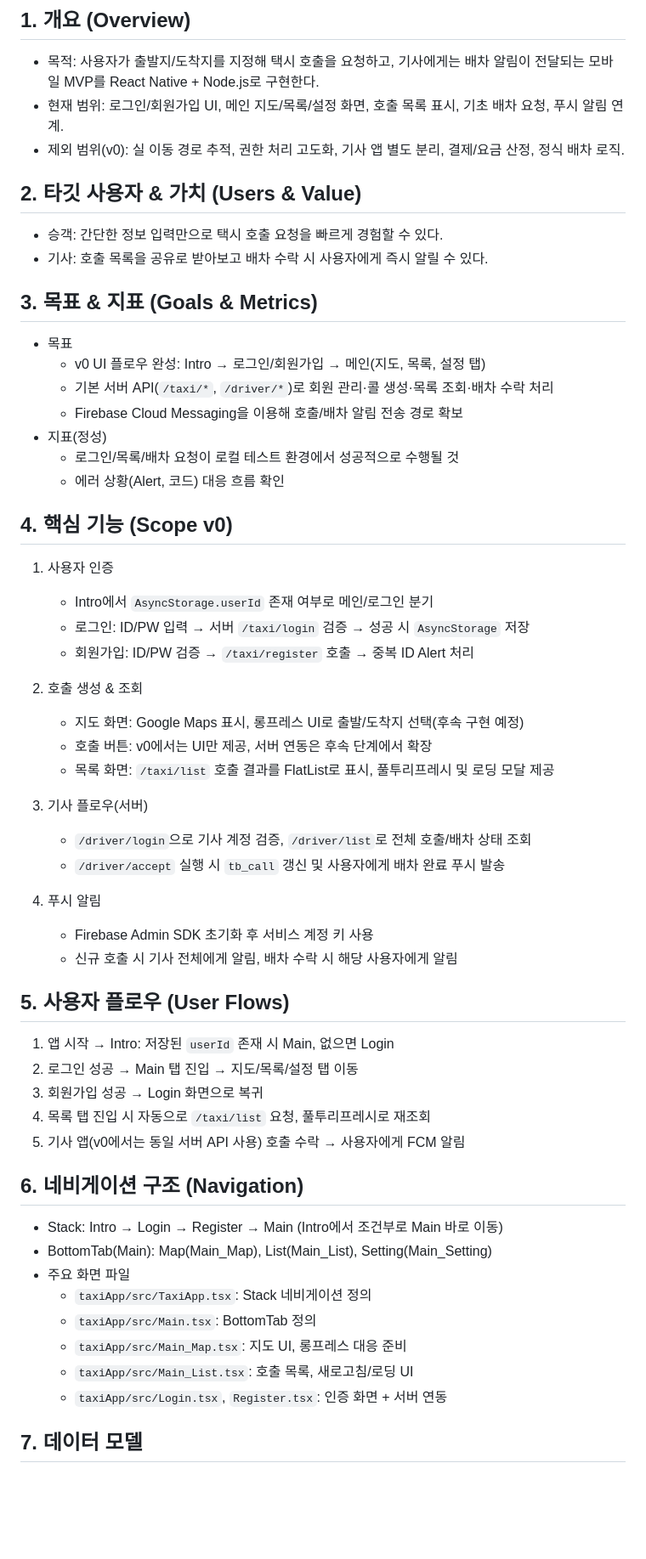
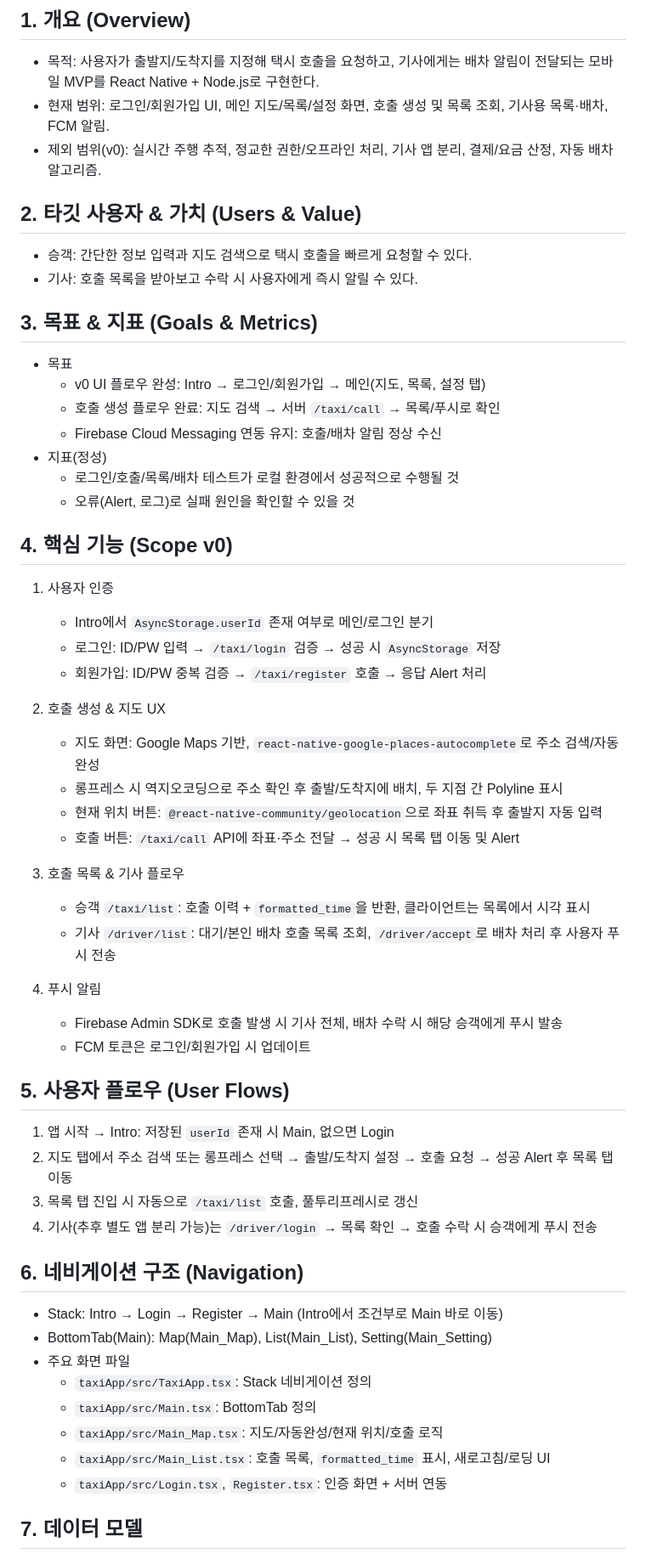
Before and after one commit to JungH200000/rn-taxi-app, a Markdown page: docs/PRD.md, the part around one of its changes. Shown at 85% size. Drawn GitHub-style; blank space fills up the shorter version.

```diff
--- a/docs/PRD.md
+++ b/docs/PRD.md
@@ -5,54 +5,54 @@
 ## 1. 개요 (Overview)
 
 - 목적: 사용자가 출발지/도착지를 지정해 택시 호출을 요청하고, 기사에게는 배차 알림이 전달되는 모바일 MVP를 React Native + Node.js로 구현한다.
-- 현재 범위: 로그인/회원가입 UI, 메인 지도/목록/설정 화면, 호출 목록 표시, 기초 배차 요청, 푸시 알림 연계.
-- 제외 범위(v0): 실 이동 경로 추적, 권한 처리 고도화, 기사 앱 별도 분리, 결제/요금 산정, 정식 배차 로직.
+- 현재 범위: 로그인/회원가입 UI, 메인 지도/목록/설정 화면, 호출 생성 및 목록 조회, 기사용 목록·배차, FCM 알림.
+- 제외 범위(v0): 실시간 주행 추적, 정교한 권한/오프라인 처리, 기사 앱 분리, 결제/요금 산정, 자동 배차 알고리즘.
 
 ## 2. 타깃 사용자 & 가치 (Users & Value)
 
-- 승객: 간단한 정보 입력만으로 택시 호출 요청을 빠르게 경험할 수 있다.
-- 기사: 호출 목록을 공유로 받아보고 배차 수락 시 사용자에게 즉시 알릴 수 있다.
+- 승객: 간단한 정보 입력과 지도 검색으로 택시 호출을 빠르게 요청할 수 있다.
+- 기사: 호출 목록을 받아보고 수락 시 사용자에게 즉시 알릴 수 있다.
 
 ## 3. 목표 & 지표 (Goals & Metrics)
 
 - 목표
   - v0 UI 플로우 완성: Intro → 로그인/회원가입 → 메인(지도, 목록, 설정 탭)
-  - 기본 서버 API(`/taxi/*`, `/driver/*`)로 회원 관리·콜 생성·목록 조회·배차 수락 처리
-  - Firebase Cloud Messaging을 이용해 호출/배차 알림 전송 경로 확보
+  - 호출 생성 플로우 완료: 지도 검색 → 서버 `/taxi/call` → 목록/푸시로 확인
+  - Firebase Cloud Messaging 연동 유지: 호출/배차 알림 정상 수신
 - 지표(정성)
-  - 로그인/목록/배차 요청이 로컬 테스트 환경에서 성공적으로 수행될 것
-  - 에러 상황(Alert, 코드) 대응 흐름 확인
+  - 로그인/호출/목록/배차 테스트가 로컬 환경에서 성공적으로 수행될 것
+  - 오류(Alert, 로그)로 실패 원인을 확인할 수 있을 것
 
 ## 4. 핵심 기능 (Scope v0)
 
 1. 사용자 인증
 
    - Intro에서 `AsyncStorage.userId` 존재 여부로 메인/로그인 분기
-   - 로그인: ID/PW 입력 → 서버 `/taxi/login` 검증 → 성공 시 `AsyncStorage` 저장
-   - 회원가입: ID/PW 검증 → `/taxi/register` 호출 → 중복 ID Alert 처리
+   - 로그인: ID/PW 입력 → `/taxi/login` 검증 → 성공 시 `AsyncStorage` 저장
+   - 회원가입: ID/PW 중복 검증 → `/taxi/register` 호출 → 응답 Alert 처리
 
-2. 호출 생성 & 조회
+2. 호출 생성 & 지도 UX
 
-   - 지도 화면: Google Maps 표시, 롱프레스 UI로 출발/도착지 선택(후속 구현 예정)
-   - 호출 버튼: v0에서는 UI만 제공, 서버 연동은 후속 단계에서 확장
-   - 목록 화면: `/taxi/list` 호출 결과를 FlatList로 표시, 풀투리프레시 및 로딩 모달 제공
+   - 지도 화면: Google Maps 기반, `react-native-google-places-autocomplete`로 주소 검색/자동완성
+   - 롱프레스 시 역지오코딩으로 주소 확인 후 출발/도착지에 배치, 두 지점 간 Polyline 표시
+   - 현재 위치 버튼: `@react-native-community/geolocation`으로 좌표 취득 후 출발지 자동 입력
+   - 호출 버튼: `/taxi/call` API에 좌표·주소 전달 → 성공 시 목록 탭 이동 및 Alert
 
-3. 기사 플로우(서버)
+3. 호출 목록 & 기사 플로우
 
-   - `/driver/login`으로 기사 계정 검증, `/driver/list`로 전체 호출/배차 상태 조회
-   - `/driver/accept` 실행 시 `tb_call` 갱신 및 사용자에게 배차 완료 푸시 발송
+   - 승객 `/taxi/list`: 호출 이력 + `formatted_time`을 반환, 클라이언트는 목록에서 시각 표시
+   - 기사 `/driver/list`: 대기/본인 배차 호출 목록 조회, `/driver/accept`로 배차 처리 후 사용자 푸시 전송
 
 4. 푸시 알림
-   - Firebase Admin SDK 초기화 후 서비스 계정 키 사용
-   - 신규 호출 시 기사 전체에게 알림, 배차 수락 시 해당 사용자에게 알림
+   - Firebase Admin SDK로 호출 발생 시 기사 전체, 배차 수락 시 해당 승객에게 푸시 발송
+   - FCM 토큰은 로그인/회원가입 시 업데이트
 
 ## 5. 사용자 플로우 (User Flows)
 
 1. 앱 시작 → Intro: 저장된 `userId` 존재 시 Main, 없으면 Login
-2. 로그인 성공 → Main 탭 진입 → 지도/목록/설정 탭 이동
-3. 회원가입 성공 → Login 화면으로 복귀
-4. 목록 탭 진입 시 자동으로 `/taxi/list` 요청, 풀투리프레시로 재조회
-5. 기사 앱(v0에서는 동일 서버 API 사용) 호출 수락 → 사용자에게 FCM 알림
+2. 지도 탭에서 주소 검색 또는 롱프레스 선택 → 출발/도착지 설정 → 호출 요청 → 성공 Alert 후 목록 탭 이동
+3. 목록 탭 진입 시 자동으로 `/taxi/list` 호출, 풀투리프레시로 갱신
+4. 기사(추후 별도 앱 분리 가능)는 `/driver/login` → 목록 확인 → 호출 수락 시 승객에게 푸시 전송
 
 ## 6. 네비게이션 구조 (Navigation)
 
@@ -61,8 +61,8 @@
 - 주요 화면 파일
   - `taxiApp/src/TaxiApp.tsx`: Stack 네비게이션 정의
   - `taxiApp/src/Main.tsx`: BottomTab 정의
-  - `taxiApp/src/Main_Map.tsx`: 지도 UI, 롱프레스 대응 준비
-  - `taxiApp/src/Main_List.tsx`: 호출 목록, 새로고침/로딩 UI
+  - `taxiApp/src/Main_Map.tsx`: 지도/자동완성/현재 위치/호출 로직
+  - `taxiApp/src/Main_List.tsx`: 호출 목록, `formatted_time` 표시, 새로고침/로딩 UI
   - `taxiApp/src/Login.tsx`, `Register.tsx`: 인증 화면 + 서버 연동
 
 ## 7. 데이터 모델
```
Also changed, not shown: other parts of docs/PRD.md (+27 -24 lines), docs/daily-dev-logs/2025-09-17.md (added, +24 -0 lines), docs/daily-dev-logs/2025-09-18.md (added, +40 -0 lines).
